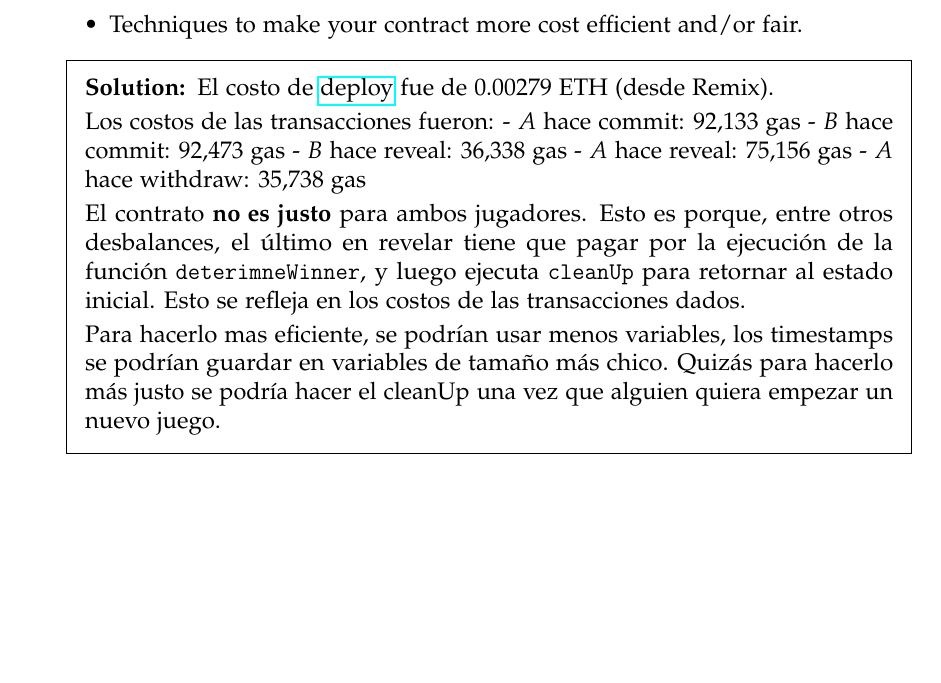
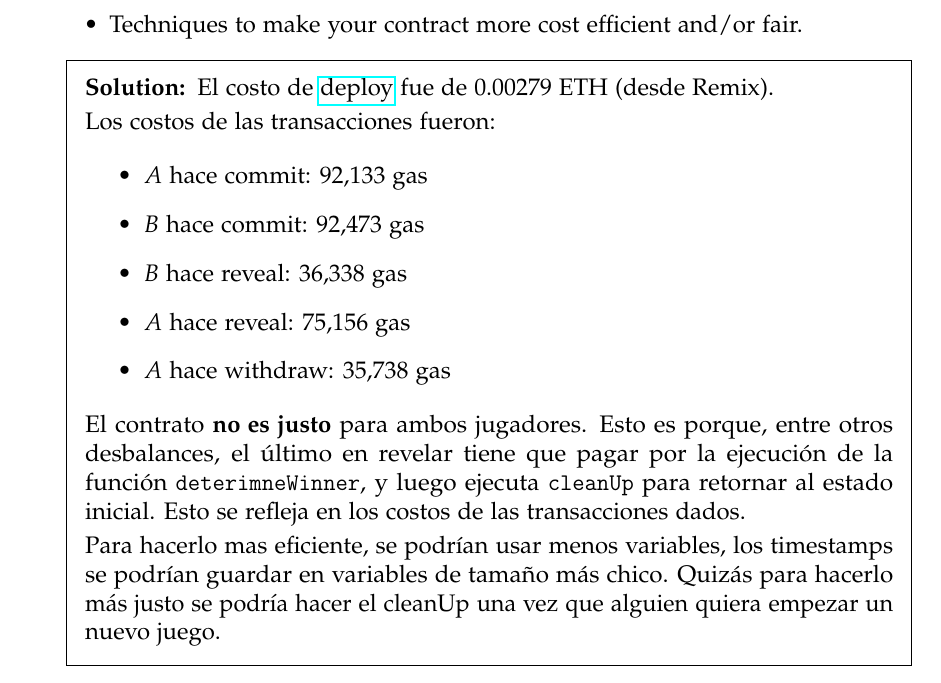
Before and after one commit to pedrofuentes79/Fundamentos-y-Aplicaciones-de-Blockchain, a LaTeX problem sheet (HW2/Blockchains_HW2.tex): part of page 14 of 20 before the commit and part of page 14 of 21 after it, cut so that both start at the same text, the shorter picture padded with empty space. Compiled offline with pdfLaTeX.

Commit message:
itemizes gas details

```diff
--- a/HW2/Blockchains_HW2.tex
+++ b/HW2/Blockchains_HW2.tex
@@ -508,12 +508,13 @@ pay more gas than the other and why.
   El costo de \href{https://sepolia.etherscan.io/tx/0x17fe5b5a1efd20dbfdb45436f2e9ebc09771e578830e30f4d8ad282e409a9e1a}{deploy} fue de 0.00279 ETH (desde Remix).
 
   Los costos de las transacciones fueron:
-  - $A$ hace commit: 92,133 gas
-  - $B$ hace commit: 92,473 gas
-  - $B$ hace reveal: 36,338 gas
-  - $A$ hace reveal: 75,156 gas
-  - $A$ hace withdraw: 35,738 gas
-
+\begin{itemize}
+  \item $A$ hace commit: 92,133 gas
+  \item $B$ hace commit: 92,473 gas
+  \item $B$ hace reveal: 36,338 gas
+  \item $A$ hace reveal: 75,156 gas
+  \item $A$ hace withdraw: 35,738 gas
+\end{itemize}
   El contrato $\textbf{no es justo}$ para ambos jugadores. Esto es porque, entre otros desbalances, el último en revelar tiene que pagar por la ejecución de la función
   $\texttt{deterimneWinner}$, y luego ejecuta $\texttt{cleanUp}$ para retornar al estado inicial. Esto se refleja en los costos de las transacciones dados.
 
```
Also changed, not shown: HW2/Blockchains_HW2.pdf.
